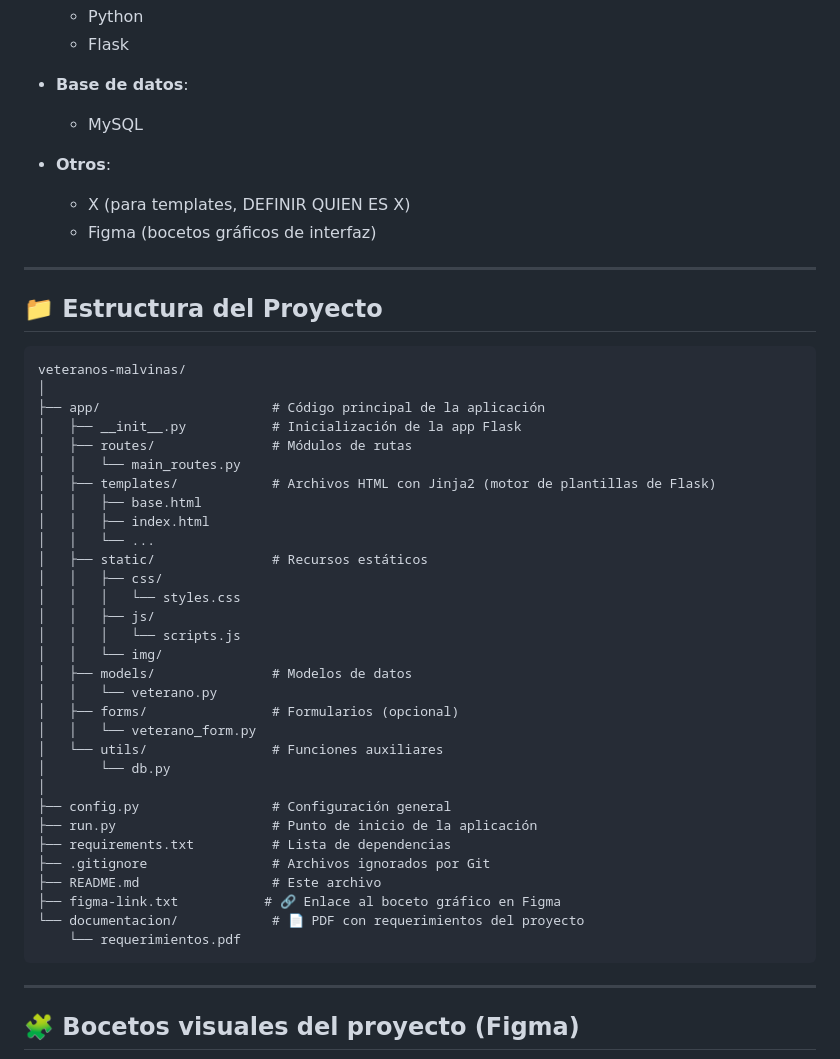
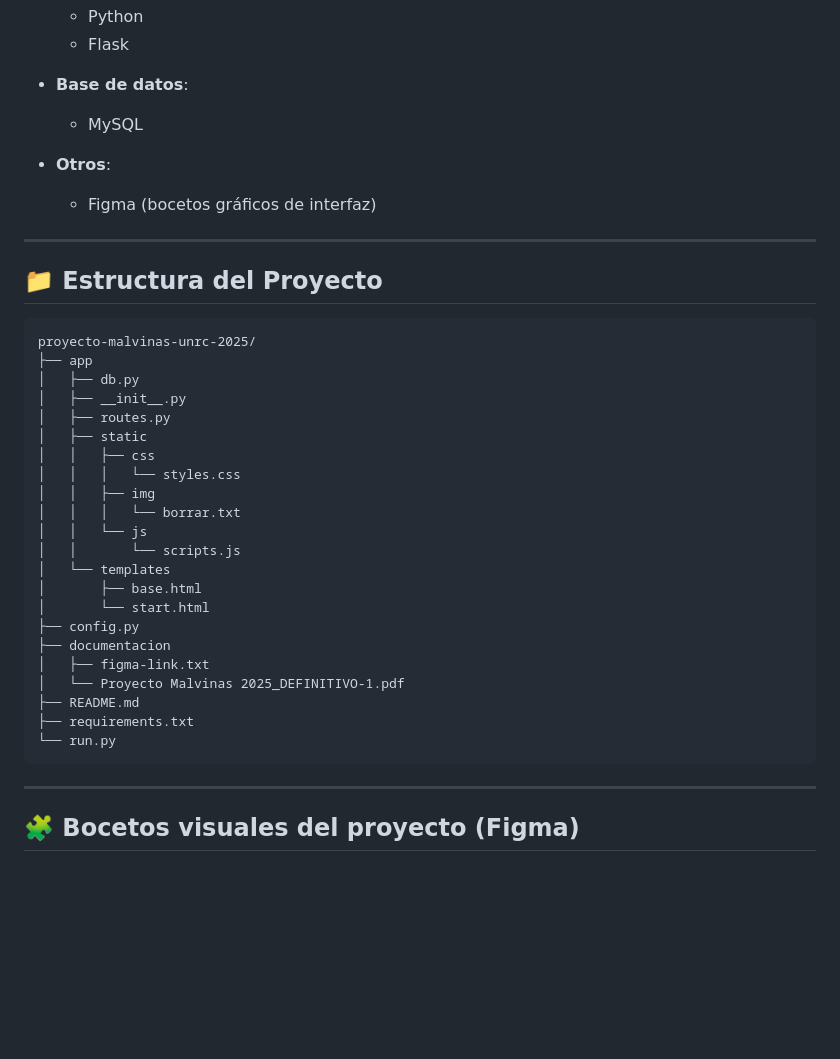
Before and after one commit to AlieniAgustin/proyecto-malvinas-unrc-2025, a Markdown page: README.md, the part around the change. GitHub-like rendering; blank space fills up the shorter version.

````diff
--- a/README.md
+++ b/README.md
@@ -62,7 +62,6 @@ La cantidad **máxima de personas** que se podrá almacenar será **X veteranos*
   - MySQL
 
 - **Otros**:
-  - X (para templates, DEFINIR QUIEN ES X)
   - Figma (bocetos gráficos de interfaz)
 
 ---
@@ -70,37 +69,28 @@ La cantidad **máxima de personas** que se podrá almacenar será **X veteranos*
 ## 📁 Estructura del Proyecto
 
 ```
-veteranos-malvinas/
-│
-├── app/                      # Código principal de la aplicación
-│   ├── __init__.py           # Inicialización de la app Flask
-│   ├── routes/               # Módulos de rutas
-│   │   └── main_routes.py
-│   ├── templates/            # Archivos HTML con Jinja2 (motor de plantillas de Flask)
-│   │   ├── base.html
-│   │   ├── index.html
-│   │   └── ...
-│   ├── static/               # Recursos estáticos
-│   │   ├── css/
-│   │   │   └── styles.css
-│   │   ├── js/
-│   │   │   └── scripts.js
-│   │   └── img/
-│   ├── models/               # Modelos de datos
-│   │   └── veterano.py
-│   ├── forms/                # Formularios (opcional)
-│   │   └── veterano_form.py
-│   └── utils/                # Funciones auxiliares
-│       └── db.py
-│
-├── config.py                 # Configuración general
-├── run.py                    # Punto de inicio de la aplicación
-├── requirements.txt          # Lista de dependencias
-├── .gitignore                # Archivos ignorados por Git
-├── README.md                 # Este archivo
-├── figma-link.txt           # 🔗 Enlace al boceto gráfico en Figma
-└── documentacion/            # 📄 PDF con requerimientos del proyecto
-    └── requerimientos.pdf
+proyecto-malvinas-unrc-2025/
+├── app
+│   ├── db.py
+│   ├── __init__.py
+│   ├── routes.py
+│   ├── static
+│   │   ├── css
+│   │   │   └── styles.css
+│   │   ├── img
+│   │   │   └── borrar.txt
+│   │   └── js
+│   │       └── scripts.js
+│   └── templates
+│       ├── base.html
+│       └── start.html
+├── config.py
+├── documentacion
+│   ├── figma-link.txt
+│   └── Proyecto Malvinas 2025_DEFINITIVO-1.pdf
+├── README.md
+├── requirements.txt
+└── run.py
 ```
 
 ---
````
